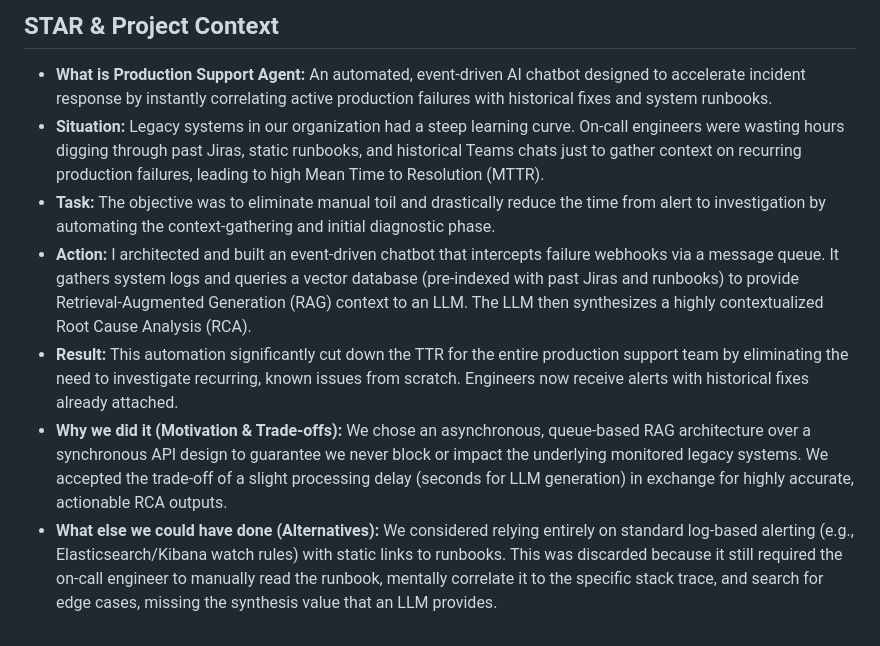
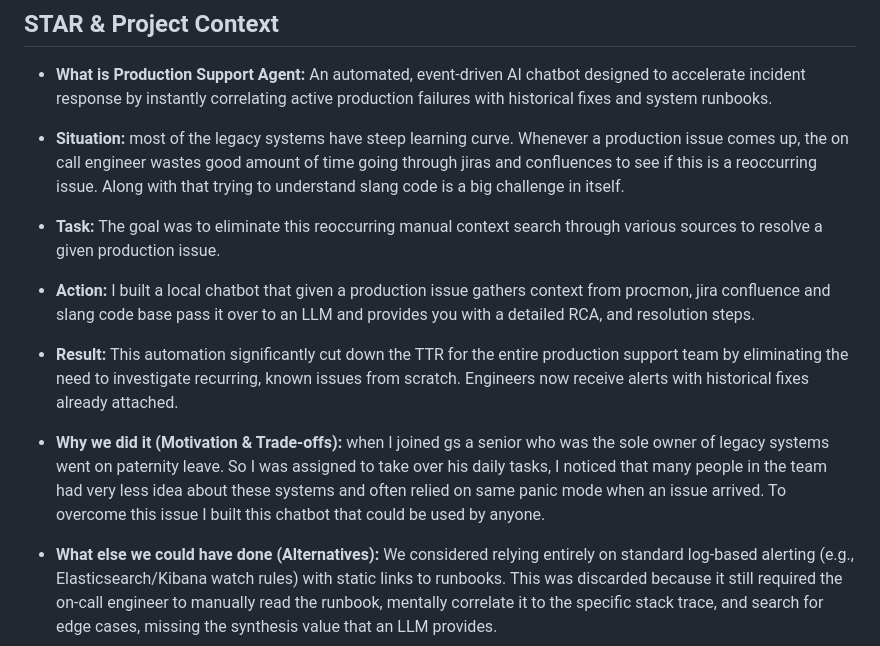
Before and after one commit to IshanDigra/ShadowDocs, a Markdown page: notes/lumn.md, the part around the change. Rendered like a GitHub page.

Commit message:
Revise STAR & Project Context for chatbot development
Updated the STAR & Project Context section to clarify the situation, task, action, and motivation behind building the chatbot for production support. Enhanced the explanation of the chatbot's functionality and its impact on the production support team.

```diff
--- a/notes/lumn.md
+++ b/notes/lumn.md
@@ -11,11 +11,12 @@ This document provides an end-to-end understanding of the Production Support Age
 
 ## STAR & Project Context
 * **What is Production Support Agent:** An automated, event-driven AI chatbot designed to accelerate incident response by instantly correlating active production failures with historical fixes and system runbooks.
-* **Situation:** Legacy systems in our organization had a steep learning curve. On-call engineers were wasting hours digging through past Jiras, static runbooks, and historical Teams chats just to gather context on recurring production failures, leading to high Mean Time to Resolution (MTTR).
-* **Task:** The objective was to eliminate manual toil and drastically reduce the time from alert to investigation by automating the context-gathering and initial diagnostic phase.
-* **Action:** I architected and built an event-driven chatbot that intercepts failure webhooks via a message queue. It gathers system logs and queries a vector database (pre-indexed with past Jiras and runbooks) to provide Retrieval-Augmented Generation (RAG) context to an LLM. The LLM then synthesizes a highly contextualized Root Cause Analysis (RCA).
+* **Situation:** most of the legacy systems have steep learning curve. Whenever a production issue comes up, the on call engineer wastes good amount of time going through jiras and confluences to see if this is a reoccurring issue. Along with that trying to understand slang code is a big challenge in itself.
+* **Task:** The goal was to eliminate this reoccurring manual context search through various sources to resolve a given production issue.
+* **Action:** I built a local chatbot that given a production issue gathers context from procmon, jira confluence and slang code base pass it over to an LLM and provides you with a detailed RCA, and resolution steps.
 * **Result:** This automation significantly cut down the TTR for the entire production support team by eliminating the need to investigate recurring, known issues from scratch. Engineers now receive alerts with historical fixes already attached.
-* **Why we did it (Motivation & Trade-offs):** We chose an asynchronous, queue-based RAG architecture over a synchronous API design to guarantee we never block or impact the underlying monitored legacy systems. We accepted the trade-off of a slight processing delay (seconds for LLM generation) in exchange for highly accurate, actionable RCA outputs.
+* **Why we did it (Motivation & Trade-offs):** when I joined gs a senior who was the sole owner of legacy systems went on paternity leave. So I was assigned to take over his daily tasks, I noticed that many people in the team had very less idea about these systems and often relied on same panic mode when an issue arrived. To overcome this issue I built this chatbot that could be used by anyone.
+
 * **What else we could have done (Alternatives):** We considered relying entirely on standard log-based alerting (e.g., Elasticsearch/Kibana watch rules) with static links to runbooks. This was discarded because it still required the on-call engineer to manually read the runbook, mentally correlate it to the specific stack trace, and search for edge cases, missing the synthesis value that an LLM provides.
 
 ## End-to-End System Architecture
```
